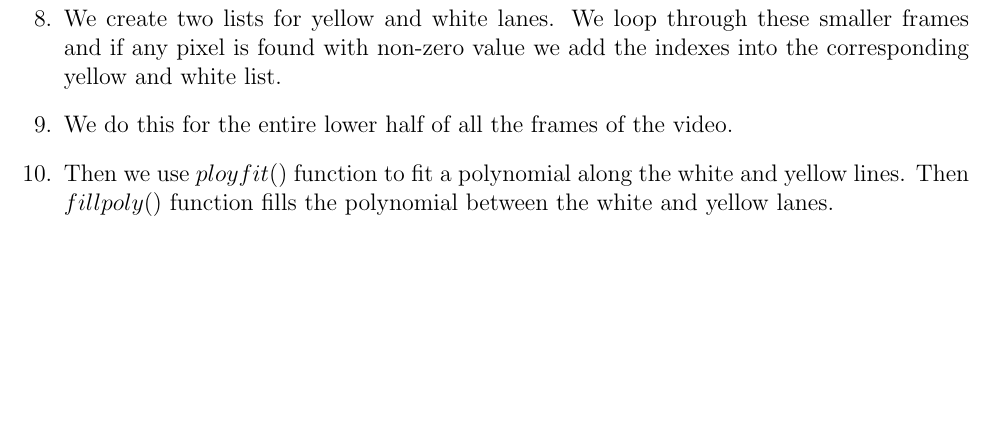
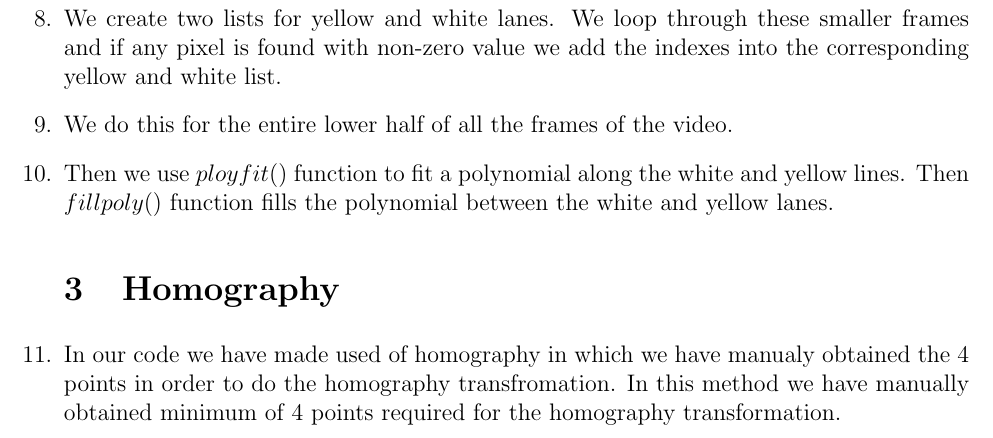
Before and after one commit to Achalpvyas/Lane-Detection, a LaTeX document (report/report.tex): part of page 6 of 6, cut so that both start at the same text, the shorter picture padded with empty space. Compiled offline with pdfLaTeX.

Commit message:
Included description for method of homography.

```diff
--- a/report/report.tex
+++ b/report/report.tex
@@ -148,5 +148,10 @@ Mask2 contains only the yellow pixels of the lane.
 
 \item Then we use $ployfit()$ function to fit a polynomial along the white and yellow lines. Then $fillpoly()$ function fills the polynomial between the white and yellow lanes.
 
+\section{Homography}
+
+\item In our code we have made used of homography in which we have manualy obtained the 4 points in order to do the homography transfromation. In this method we have manually obtained minimum of 4 points required for the homography transformation.
+
+
 \end{enumerate}
 \end{document}
```
